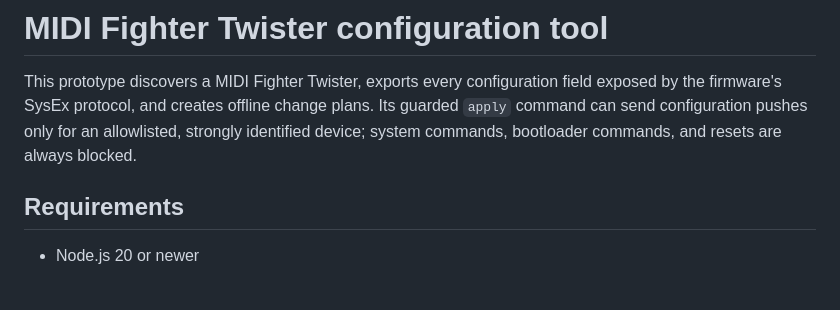
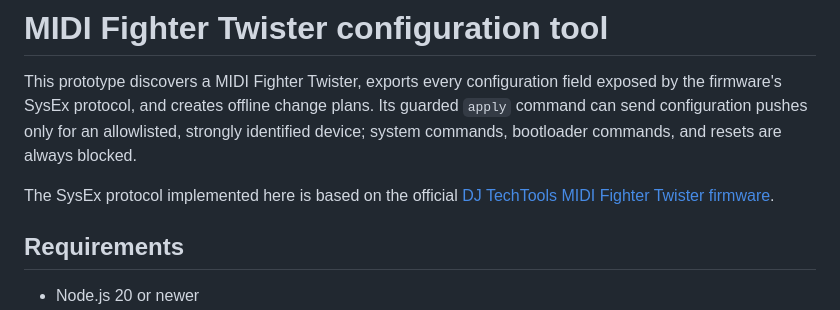
Before and after one commit to oveddan/mft-api, a Markdown page: README.md, the part around the change. GitHub-like rendering; blank space fills up the shorter version.

Commit message:
docs: link official Twister firmware

```diff
--- a/README.md
+++ b/README.md
@@ -5,6 +5,9 @@ field exposed by the firmware's SysEx protocol, and creates offline change plans
 Its guarded `apply` command can send configuration pushes only for an allowlisted,
 strongly identified device; system commands, bootloader commands, and resets are
 always blocked.
+
+The SysEx protocol implemented here is based on the official
+[DJ TechTools MIDI Fighter Twister firmware](https://github.com/DJ-TechTools/Midi_Fighter_Twister_Open_Source).
 
 ## Requirements
 
```
